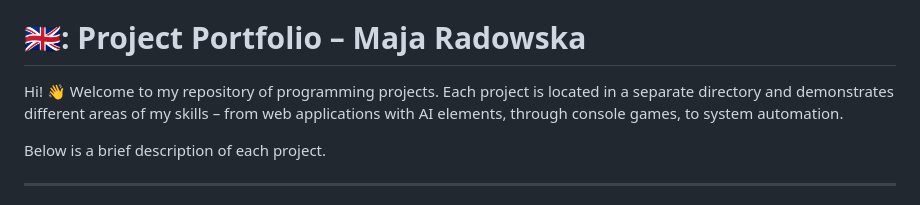
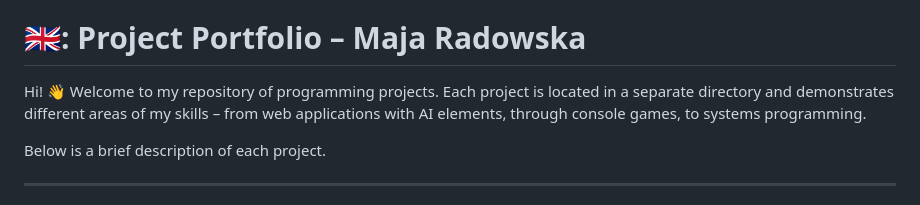
Before and after one commit to majarad/projekty, a Markdown page: README.md, the part around the change. GitHub-like rendering.

```diff
--- a/README.md
+++ b/README.md
@@ -68,7 +68,7 @@ Jeśli masz pytania dotyczące kodu lub chciałbyś nawiązać współpracę, za
 
 # 🇬🇧: Project Portfolio – Maja Radowska
 
-Hi! 👋 Welcome to my repository of programming projects. Each project is located in a separate directory and demonstrates different areas of my skills – from web applications with AI elements, through console games, to system automation.
+Hi! 👋 Welcome to my repository of programming projects. Each project is located in a separate directory and demonstrates different areas of my skills – from web applications with AI elements, through console games, to systems programming.
 
 Below is a brief description of each project.
 
```
